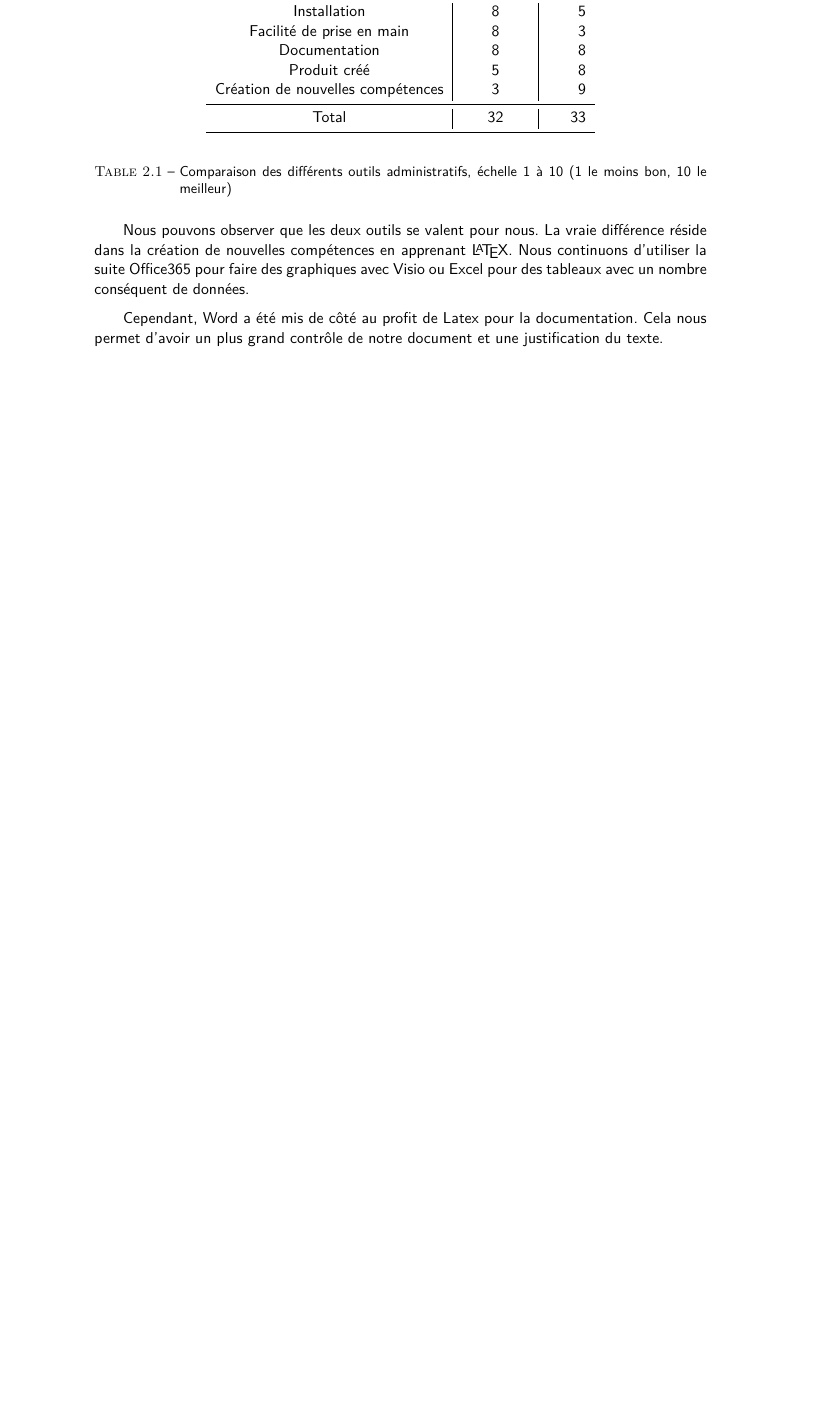
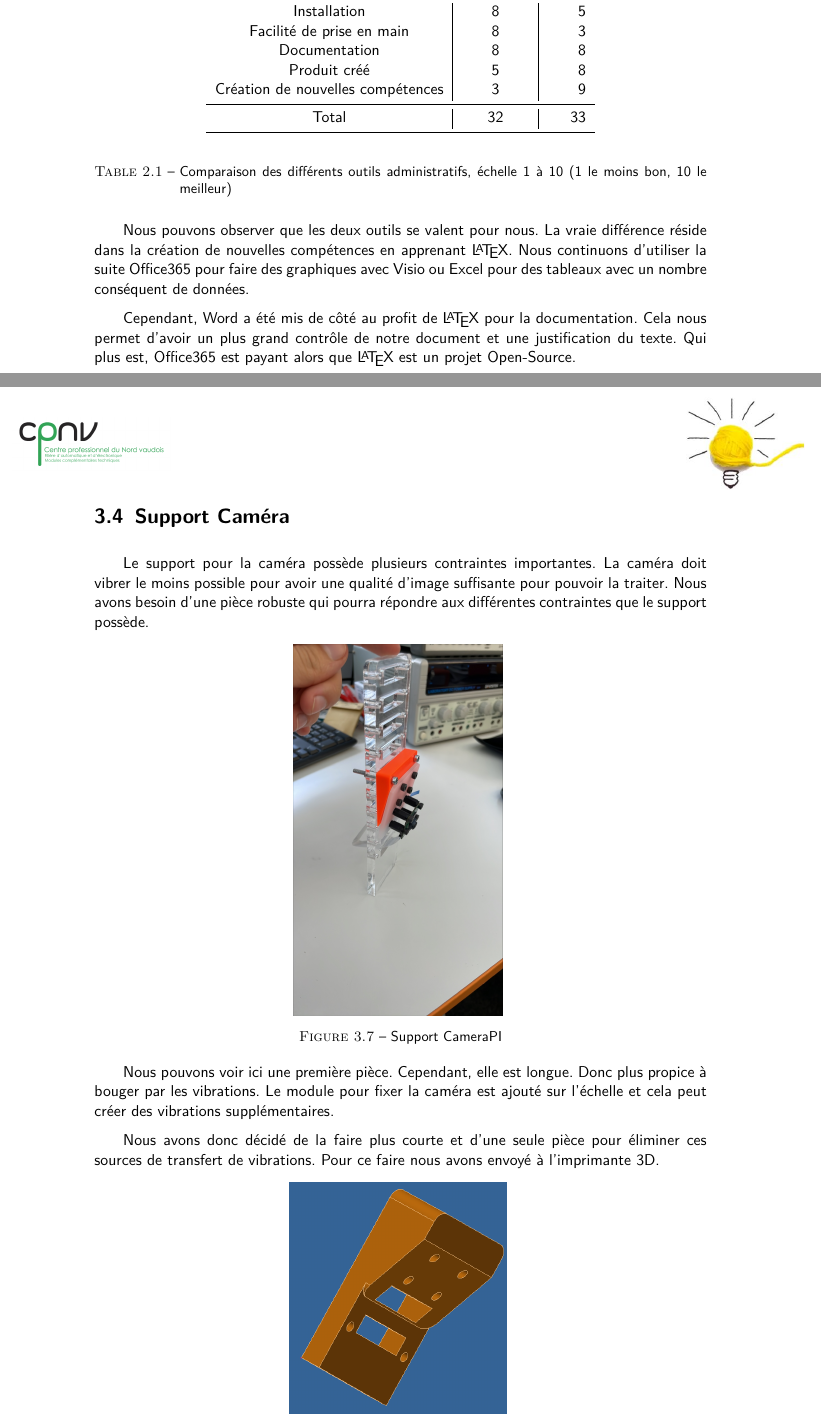
Before and after one commit to Sinaf19/Latex, a LaTeX document (Rapport/Rapport.tex): part of page 4 of 11 before the commit and two parts of pages 6 and 11 of 15 after it, the two joined at a grey line, cut so that both start at the same text, the shorter picture padded with empty space. Compiled offline with pdfLaTeX.

Commit message:
Moitié rapport fait

```diff
--- a/Rapport/Rapport.tex
+++ b/Rapport/Rapport.tex
@@ -277,8 +277,9 @@ Nous pouvons observer que les deux outils se valent pour nous. La vraie différe
 de nouvelles compétences en apprenant \LaTeX. Nous continuons d'utiliser la suite Office365 pour faire
 des graphiques avec Visio ou Excel pour des tableaux avec un nombre conséquent de données. \par
 
-Cependant, Word a été mis de côté au profit de Latex pour la documentation. Cela nous permet d'avoir
-un plus grand contrôle de notre document et une justification du texte. \par
+Cependant, Word a été mis de côté au profit de \LaTeX\ pour la documentation. Cela nous permet d'avoir
+un plus grand contrôle de notre document et une justification du texte. Qui plus est, Office365
+est payant alors que \LaTeX\ est un projet Open-Source. \par
 
 
 
@@ -390,3 +422,28 @@ et seules les roues ont une partie qui touche le sol en dessous de la plaque.
 Nous pouvons voir que la deuxième version remplit mieux nos critères. Principalement par le fait que les éléments
 sont protégés des obstacles externes. La répartition du poids est aussi meilleure, tous les éléments lourds sont
 le plus bas possible. \par
+
+\section{Support Caméra}
+
+Le support pour la caméra possède plusieurs contraintes importantes. La caméra doit vibrer le moins possible
+pour avoir une qualité d'image suffisante pour pouvoir la traiter. Nous avons besoin d'une pièce robuste qui
+pourra répondre aux différentes contraintes que le support possède. \par
+
+\begin{figure}[!h]
+	\centering
+	\includegraphics[scale=.1]{img/SupportCameraPI.png}
+	\label{SupportCameraPI}
+	\caption{Support CameraPI}
+\end{figure}
+
+Nous pouvons voir ici une première pièce. Cependant, elle est longue. Donc plus propice à bouger par les vibrations.
+Le module pour fixer la caméra est ajouté sur l'échelle et cela peut créer des vibrations supplémentaires. \par
+
+Nous avons donc décidé de la faire plus courte et d'une seule pièce pour éliminer ces sources de transfert de vibrations.
+Pour ce faire nous avons envoyé à l'imprimante 3D. \par
+
+\begin{figure}[!h]
+	\centering
+	\includegraphics[scale=.4]{img/SupportCameraPIV2.png}
+	\label{SupportCameraPIV2}
+	\caption{Support CameraPI V2 3D}
```
Also changed, not shown: Rapport/Rapport.pdf, Rapport/img/RoueCompteuse.png (added), Rapport/img/SupportCameraPI.png (added), Rapport/img/SupportCameraPIV2.png (added), Rapport/Rapport.tex (58 more changed lines), 4 other files.
